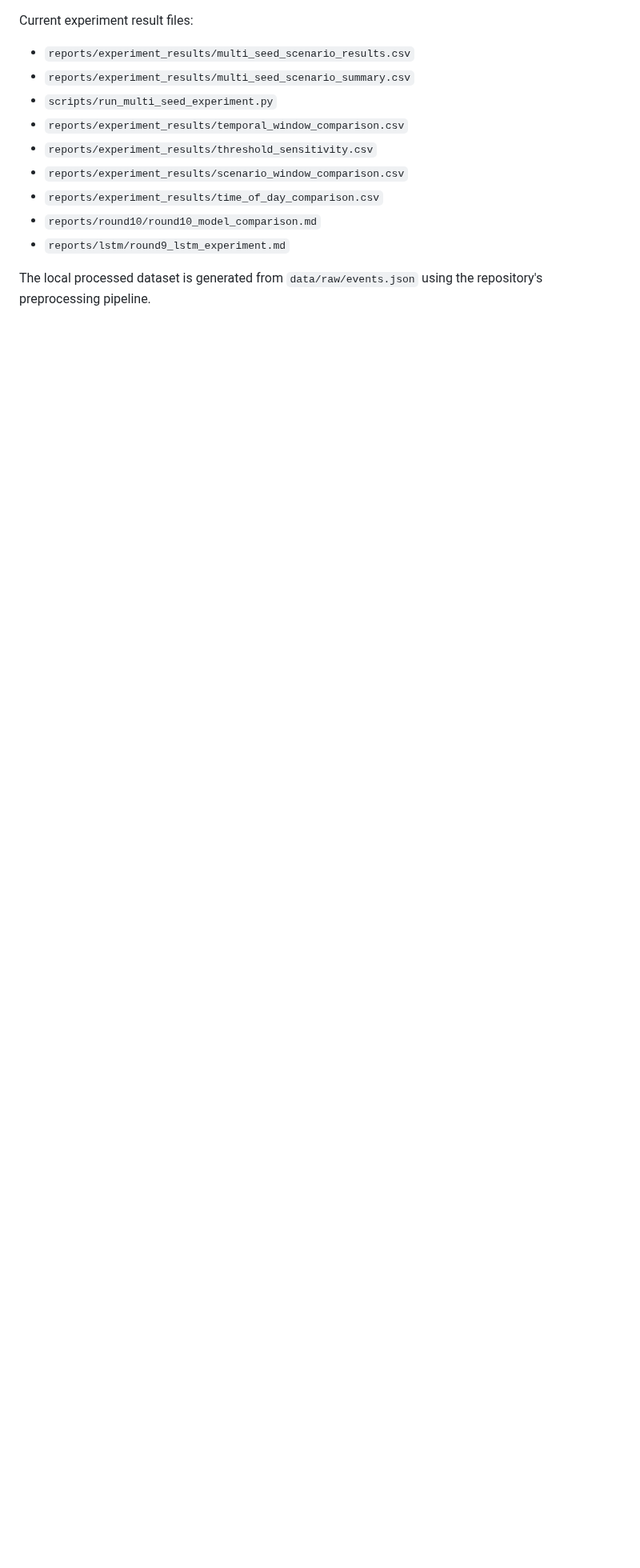
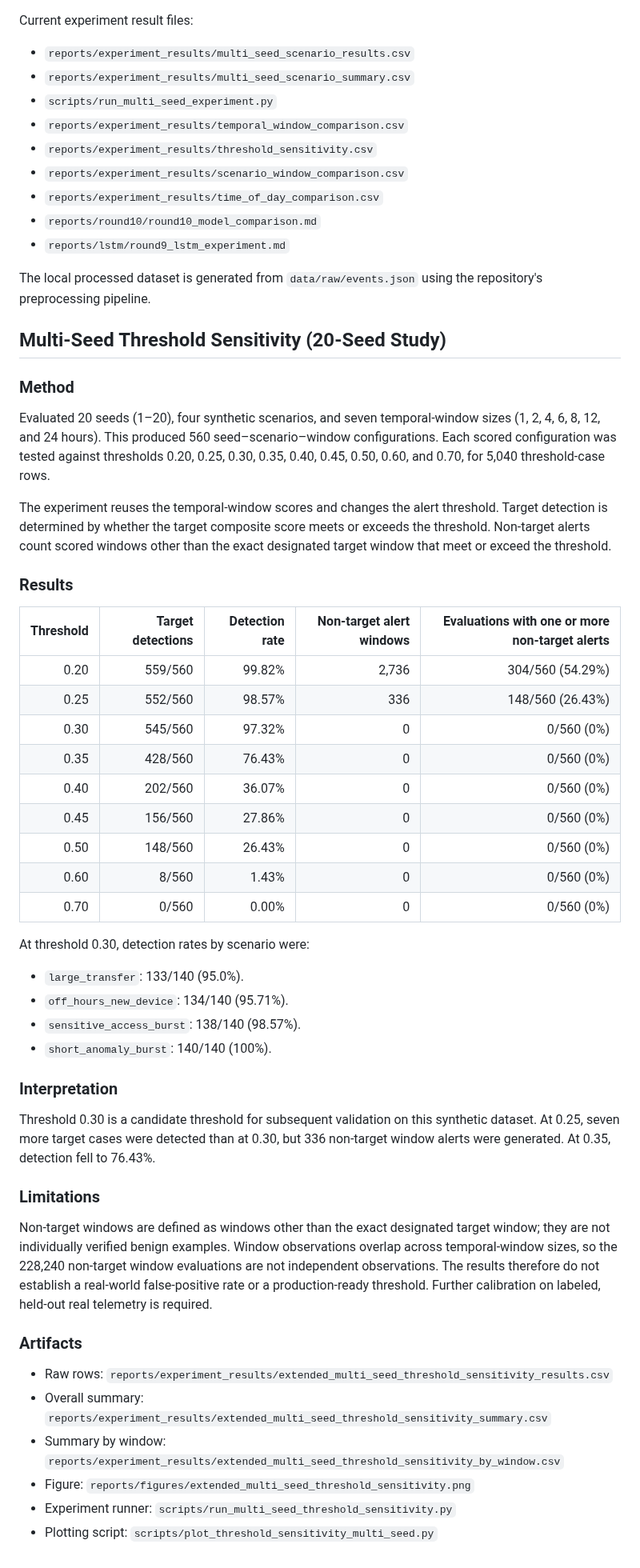
Before and after one commit to Jayramkumarcse/ai-temporal-insider-threat, a Markdown page: reports/research_progress.md, the part around the change. Shown at 80% size. GitHub-like rendering; blank space fills up the shorter version.

Commit message:
Add multi-seed threshold sensitivity study

```diff
--- a/reports/research_progress.md
+++ b/reports/research_progress.md
@@ -274,3 +274,49 @@ Current experiment result files:
 
 The local processed dataset is generated from `data/raw/events.json`
 using the repository's preprocessing pipeline.
+
+## Multi-Seed Threshold Sensitivity (20-Seed Study)
+
+### Method
+
+Evaluated 20 seeds (1–20), four synthetic scenarios, and seven temporal-window sizes (1, 2, 4, 6, 8, 12, and 24 hours). This produced 560 seed–scenario–window configurations. Each scored configuration was tested against thresholds 0.20, 0.25, 0.30, 0.35, 0.40, 0.45, 0.50, 0.60, and 0.70, for 5,040 threshold-case rows.
+
+The experiment reuses the temporal-window scores and changes the alert threshold. Target detection is determined by whether the target composite score meets or exceeds the threshold. Non-target alerts count scored windows other than the exact designated target window that meet or exceed the threshold.
+
+### Results
+
+| Threshold | Target detections | Detection rate | Non-target alert windows | Evaluations with one or more non-target alerts |
+|---:|---:|---:|---:|---:|
+| 0.20 | 559/560 | 99.82% | 2,736 | 304/560 (54.29%) |
+| 0.25 | 552/560 | 98.57% | 336 | 148/560 (26.43%) |
+| 0.30 | 545/560 | 97.32% | 0 | 0/560 (0%) |
+| 0.35 | 428/560 | 76.43% | 0 | 0/560 (0%) |
+| 0.40 | 202/560 | 36.07% | 0 | 0/560 (0%) |
+| 0.45 | 156/560 | 27.86% | 0 | 0/560 (0%) |
+| 0.50 | 148/560 | 26.43% | 0 | 0/560 (0%) |
+| 0.60 | 8/560 | 1.43% | 0 | 0/560 (0%) |
+| 0.70 | 0/560 | 0.00% | 0 | 0/560 (0%) |
+
+At threshold 0.30, detection rates by scenario were:
+
+- `large_transfer`: 133/140 (95.0%).
+- `off_hours_new_device`: 134/140 (95.71%).
+- `sensitive_access_burst`: 138/140 (98.57%).
+- `short_anomaly_burst`: 140/140 (100%).
+
+### Interpretation
+
+Threshold 0.30 is a candidate threshold for subsequent validation on this synthetic dataset. At 0.25, seven more target cases were detected than at 0.30, but 336 non-target window alerts were generated. At 0.35, detection fell to 76.43%.
+
+### Limitations
+
+Non-target windows are defined as windows other than the exact designated target window; they are not individually verified benign examples. Window observations overlap across temporal-window sizes, so the 228,240 non-target window evaluations are not independent observations. The results therefore do not establish a real-world false-positive rate or a production-ready threshold. Further calibration on labeled, held-out real telemetry is required.
+
+### Artifacts
+
+- Raw rows: `reports/experiment_results/extended_multi_seed_threshold_sensitivity_results.csv`
+- Overall summary: `reports/experiment_results/extended_multi_seed_threshold_sensitivity_summary.csv`
+- Summary by window: `reports/experiment_results/extended_multi_seed_threshold_sensitivity_by_window.csv`
+- Figure: `reports/figures/extended_multi_seed_threshold_sensitivity.png`
+- Experiment runner: `scripts/run_multi_seed_threshold_sensitivity.py`
+- Plotting script: `scripts/plot_threshold_sensitivity_multi_seed.py`
```
Also changed, not shown: README.md (+41 -0 lines), reports/figures/extended_multi_seed_threshold_sensitivity.png (added), 5 other files.
